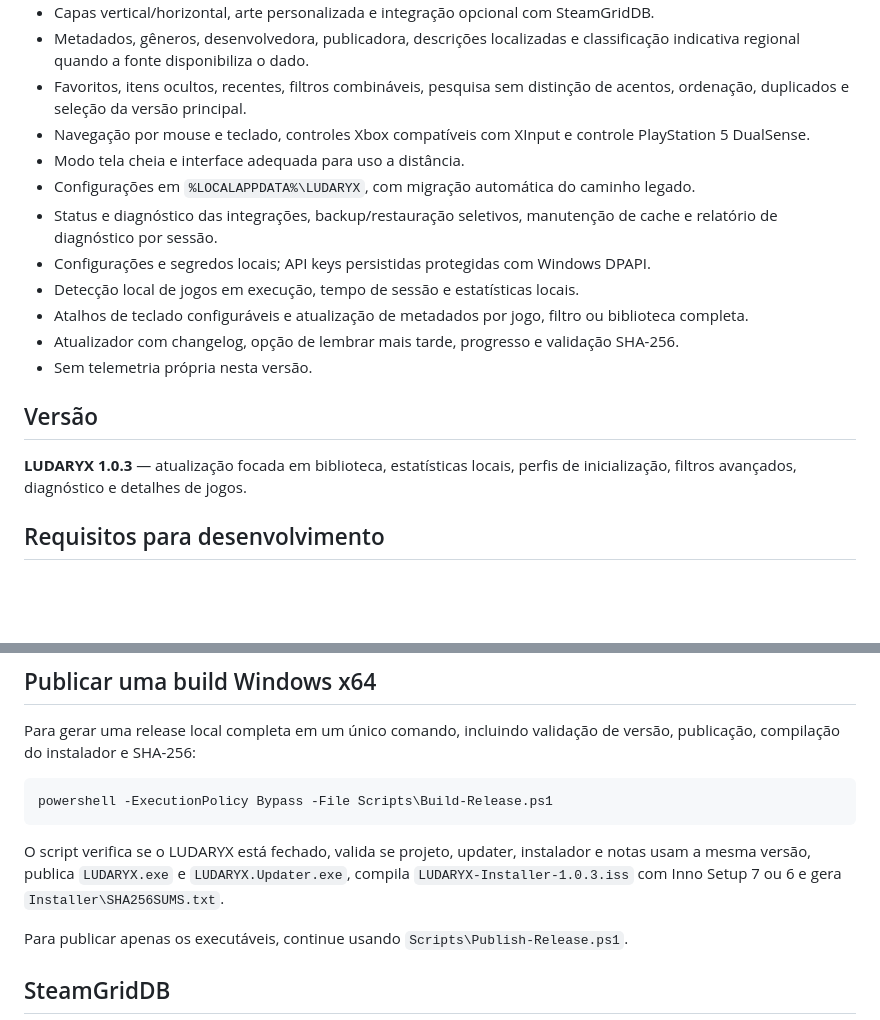
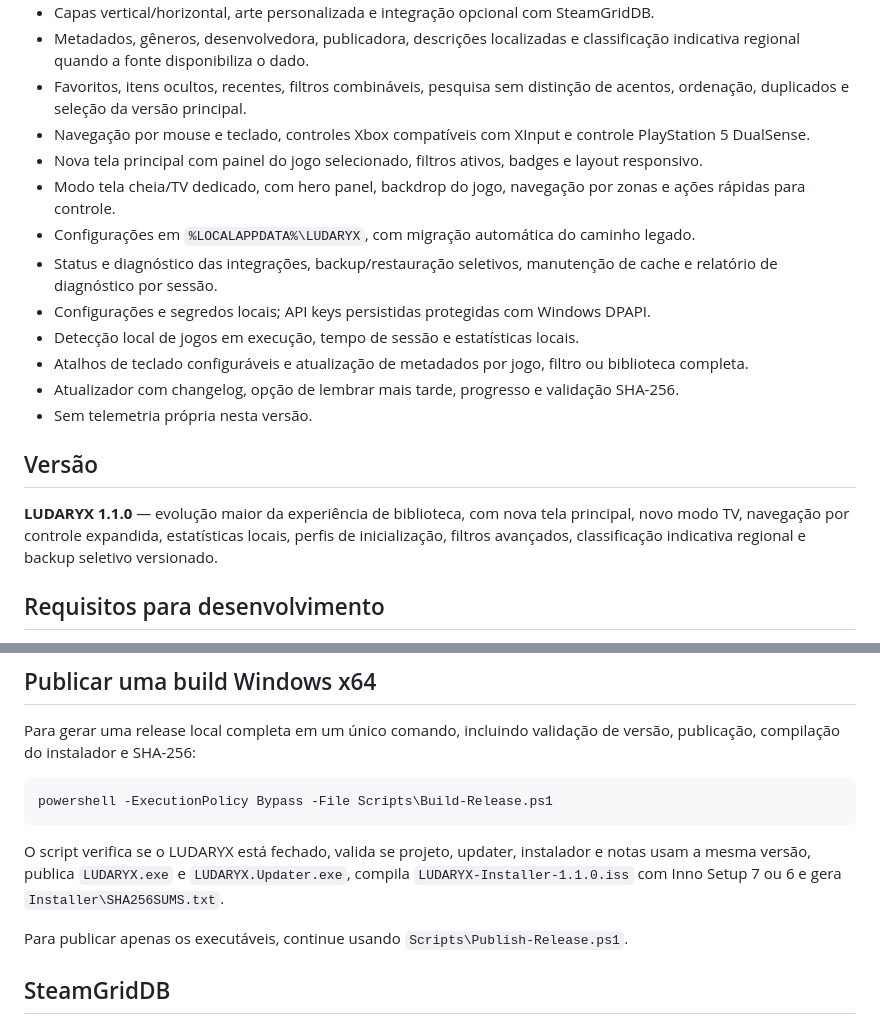
Before and after one commit to gustavosdus/LUDARYX, a Markdown page: README.md, 2 parts joined by grey strips. GitHub-like rendering; blank space fills up the shorter version.

Commit message:
Update README for LUDARYX 1.1.0

````diff
--- a/README.md
+++ b/README.md
@@ -16,7 +16,8 @@
 - Metadados, gêneros, desenvolvedora, publicadora, descrições localizadas e classificação indicativa regional quando a fonte disponibiliza o dado.
 - Favoritos, itens ocultos, recentes, filtros combináveis, pesquisa sem distinção de acentos, ordenação, duplicados e seleção da versão principal.
 - Navegação por mouse e teclado, controles Xbox compatíveis com XInput e controle PlayStation 5 DualSense.
-- Modo tela cheia e interface adequada para uso a distância.
+- Nova tela principal com painel do jogo selecionado, filtros ativos, badges e layout responsivo.
+- Modo tela cheia/TV dedicado, com hero panel, backdrop do jogo, navegação por zonas e ações rápidas para controle.
 - Configurações em `%LOCALAPPDATA%\LUDARYX`, com migração automática do caminho legado.
 - Status e diagnóstico das integrações, backup/restauração seletivos, manutenção de cache e relatório de diagnóstico por sessão.
 - Configurações e segredos locais; API keys persistidas protegidas com Windows DPAPI.
@@ -27,7 +28,7 @@
 
 ## Versão
 
-**LUDARYX 1.0.3** — atualização focada em biblioteca, estatísticas locais, perfis de inicialização, filtros avançados, diagnóstico e detalhes de jogos.
+**LUDARYX 1.1.0** — evolução maior da experiência de biblioteca, com nova tela principal, novo modo TV, navegação por controle expandida, estatísticas locais, perfis de inicialização, filtros avançados, classificação indicativa regional e backup seletivo versionado.
 
 ## Requisitos para desenvolvimento
 
@@ -57,7 +58,7 @@ Para gerar uma release local completa em um único comando, incluindo validaçã
 powershell -ExecutionPolicy Bypass -File Scripts\Build-Release.ps1
 ```
 
-O script verifica se o LUDARYX está fechado, valida se projeto, updater, instalador e notas usam a mesma versão, publica `LUDARYX.exe` e `LUDARYX.Updater.exe`, compila `LUDARYX-Installer-1.0.3.iss` com Inno Setup 7 ou 6 e gera `Installer\SHA256SUMS.txt`.
+O script verifica se o LUDARYX está fechado, valida se projeto, updater, instalador e notas usam a mesma versão, publica `LUDARYX.exe` e `LUDARYX.Updater.exe`, compila `LUDARYX-Installer-1.1.0.iss` com Inno Setup 7 ou 6 e gera `Installer\SHA256SUMS.txt`.
 
 Para publicar apenas os executáveis, continue usando `Scripts\Publish-Release.ps1`.
 
````
